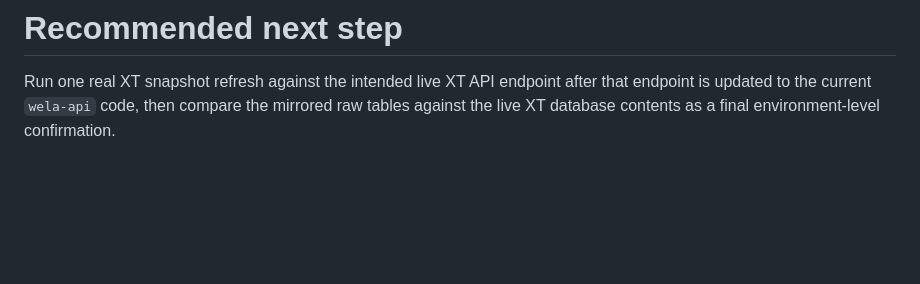
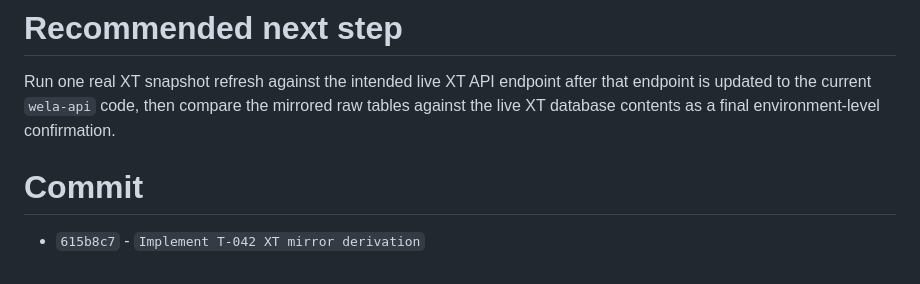
Before and after one commit to swedrowski79-dot/welav2, a Markdown page: docs/agent-results/2026-04-15-T-042-xt-mirror-dependency-derivation.md, the part around the change. Drawn GitHub-style; blank space fills up the shorter version.

Commit message:
Record T-042 commit metadata
Co-authored-by: Copilot <223556219+Copilot@users.noreply.github.com>

```diff
--- a/docs/agent-results/2026-04-15-T-042-xt-mirror-dependency-derivation.md
+++ b/docs/agent-results/2026-04-15-T-042-xt-mirror-dependency-derivation.md
@@ -120,3 +120,7 @@ Implement `T-042` by deriving XT mirror coverage directly from the active writer
 # Recommended next step
 
 Run one real XT snapshot refresh against the intended live XT API endpoint after that endpoint is updated to the current `wela-api` code, then compare the mirrored raw tables against the live XT database contents as a final environment-level confirmation.
+
+# Commit
+
+- `615b8c7` - `Implement T-042 XT mirror derivation`
```
Also changed, not shown: 1 other file.
